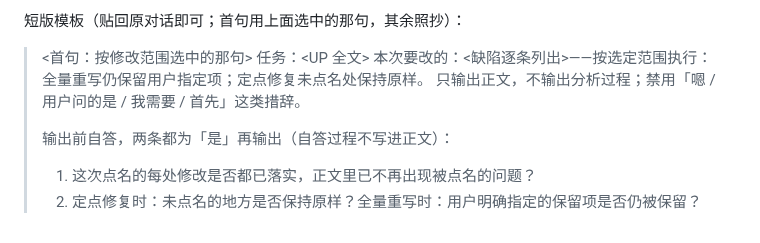
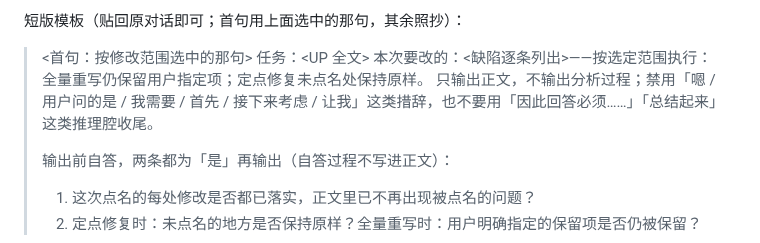
Before and after one commit to flashfrogluo/second-take, a Markdown page: SKILL.md, the part around the change. Drawn GitHub-style.

Commit message:
fix(docs): 补《使用与迭代》入口、清多余分隔线、短版补禁用词、移出弃用页与构建片段

```diff
--- a/SKILL.md
+++ b/SKILL.md
@@ -32,7 +32,7 @@ AI 深度思考质检与重拍单生成。
 > <首句：按修改范围选中的那句>
 > 任务：<UP 全文>
 > 本次要改的：<缺陷逐条列出>——按选定范围执行：全量重写仍保留用户指定项；定点修复未点名处保持原样。
-> 只输出正文，不输出分析过程；禁用「嗯 / 用户问的是 / 我需要 / 首先」这类措辞。
+> 只输出正文，不输出分析过程；禁用「嗯 / 用户问的是 / 我需要 / 首先 / 接下来考虑 / 让我」这类措辞，也不要用「因此回答必须……」「总结起来」这类推理腔收尾。
 >
 > 输出前自答，两条都为「是」再输出（自答过程不写进正文）：
 > 1. 这次点名的每处修改是否都已落实，正文里已不再出现被点名的问题？
```
